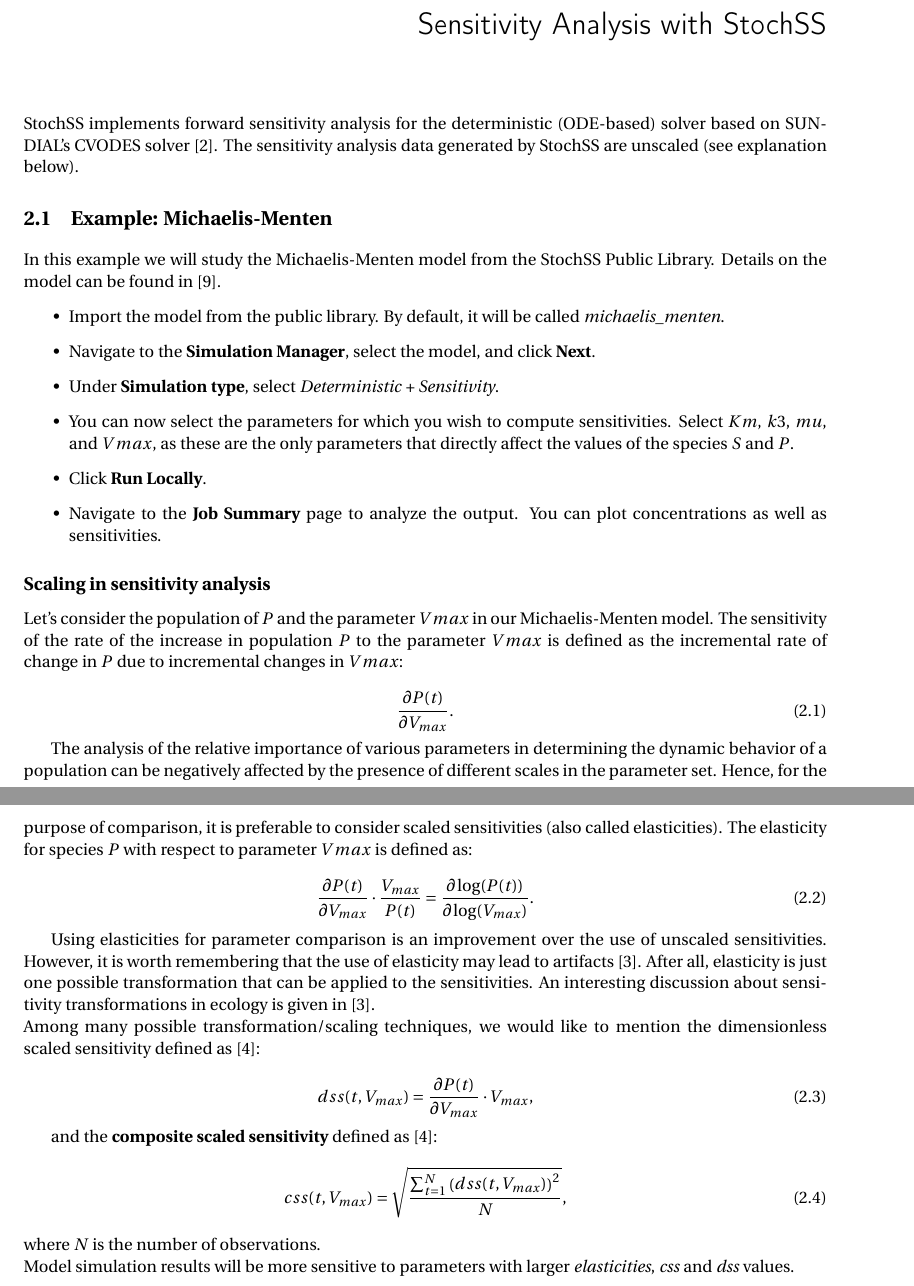
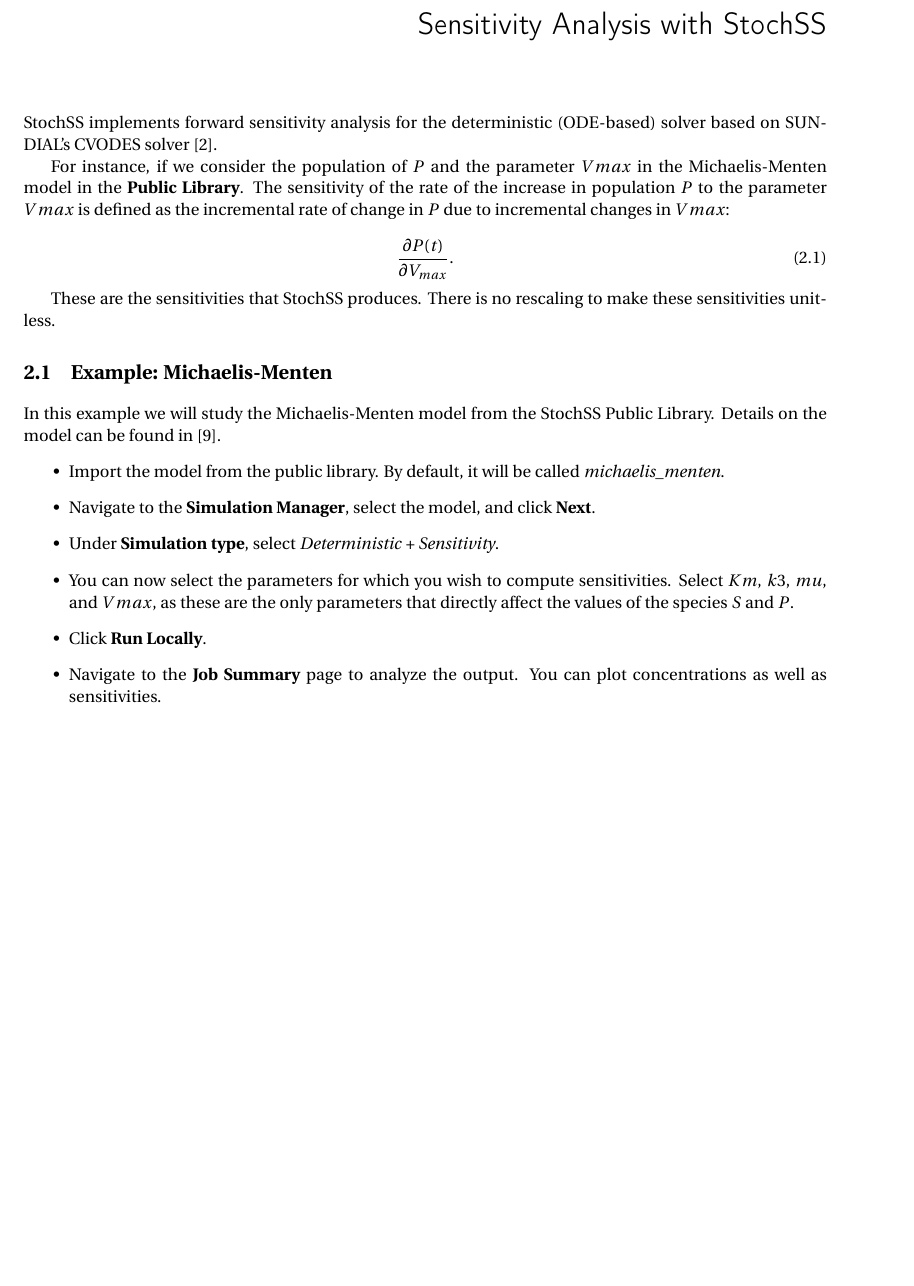
Before and after one commit to StochSS/tutorials, a LaTeX book (main.tex, which reads T2/tutorial2.tex): two parts of pages 8 and 9 of 18 before the commit and part of page 8 of 17 after it, the two joined at a grey line, cut so that both start at the same text, the shorter picture padded with empty space. Compiled offline with pdfLaTeX.

Commit message:
Changed around the sensitivity analysis quite a bit

```diff
--- a/T2/tutorial2.tex
+++ b/T2/tutorial2.tex
@@ -1,23 +1,18 @@
 \chapter{Sensitivity Analysis with StochSS}
 
-%\section{\label{sec:pre}Prerequisites}
-%\begin{itemize}
-%\item StochSS 1.4 (or later) installed on your computer (please follow download and installation instructions at \url{www.stochss.org}).
-%\item A basic understanding of well-mixed discrete stochastic simulations and models based on ordinary differential equations \cite{dan,sundials}.
-%\item  A basic knowledge of the functionalities in the StochSS GUI (please consult the \textit{Basic Introduction to StochSS} tutorial).
-%\item The following login screen appears on your browser; please log in.
-%\end{itemize}
-%
-%\begin{figure}[!htb]
-%\centering
-%\includegraphics[scale=0.64]{T2/user-login.pdf}
-%\end{figure}
+StochSS implements forward sensitivity analysis for the deterministic (ODE-based) solver based on SUNDIAL's CVODES solver \cite{sundials}.
 
-StochSS implements forward sensitivity analysis for the deterministic (ODE-based) solver based on SUNDIAL's CVODES solver \cite{sundials}. The sensitivity analysis data generated by StochSS are unscaled (see explanation below).
+For instance, if we consider the population of $P$ and the parameter $Vmax$ in the Michaelis-Menten model in the \textbf{Public Library}. The sensitivity of the rate of the increase in population $P$ to the parameter $Vmax$ is defined as the incremental rate of change in $P$ due to incremental changes in $Vmax$:
+
+\begin{equation}
+\frac{\partial P(t)}{\partial V_{max}}.
+\end{equation}
+
+These are the sensitivities that StochSS produces. There is no rescaling to make these sensitivities unitless.
 
 \section{Example: Michaelis-Menten}
 
-In this example we will study the Michaelis-Menten model from the StochSS Public Library. Details on the model can be found in \cite{wiki-michaelis-menten}.% and instructions on how to import it in Section~\ref{chapter1}.
+In this example we will study the Michaelis-Menten model from the StochSS Public Library. Details on the model can be found in \cite{wiki-michaelis-menten}.
 \begin{itemize}
 \item Import the model from the public library. By default, it will be called \textit{michaelis\_menten}.
 \item Navigate to the \textbf{Simulation Manager}, select the model, and click \textbf{Next}.
@@ -26,79 +21,3 @@
 \item Click \textbf{Run Locally}.
 \item Navigate to the \textbf{Job Summary} page to analyze the output. You can plot concentrations as well as sensitivities.
 \end{itemize}
-
-%Figure~\ref{fig:chapter3-sensi} shows a screenshot of the StochSS simulation page. We will perform a sensitivity analysis on the following parameters: \textit{mu, k3, Vmax}, and \textit{Km}. By looking at the reactions of the model (\textbf{Model Editor}$\to$\textbf{Reactions}) it is easy to see that these are the only parameters that directly affect the values of the species \textit{S} and \textit{P}. Also, note that the parameter \textit{k3} directly affects only the dynamics of species \textit{P}.
-
-%We consider the Michaelis-Menten model that can be imported from the StochSS Public Library (see the \textit{Introduction to StochSS} tutorial for instructions on how to import models in StochSS). Details on the Michaelis-Menten model can be found at the following URL: \url{http://en.wikipedia.org/wiki/Michaelis-Menten_kinetics}%
-%The snapshot below is from the StochSS simulation page. \textbf{\textit{mm}} is the unique name we assigned to the imported Michaelis-Menten model. We perform sensitivity analysis only on the relevant parameters of the model: \textit{mu, k3 Etot, Vmax} and \textit{Km}. On the \textcolor{blue}{Reactions} page of the  \textbf{\textit{mm}}  model it is easy to see that these are the only parameters that directly affect the values of the species \textit{S} and \textit{P}. Also, note on the same page that the parameter \textit{k3} directly affects only the dynamics of species \textit{P}.
-
-%\begin{figure}[!htb]
-%\centering
-%\includegraphics[scale=0.64]{T2/sensi.pdf}
-%\caption{\label{fig:chapter3-sensi}A screenshot of the simulation page.}
-%\end{figure}
-
-\subsection{Scaling in sensitivity analysis}
-\label{sec:scaling_expl}
-Let's consider the population of $P$ and the parameter $Vmax$ in our Michaelis-Menten model. The sensitivity of the rate of the increase in population $P$ to the parameter $Vmax$ is defined as the incremental rate of change in $P$ due to incremental changes in $Vmax$:
-
-\begin{equation}
-\frac{\partial P(t)}{\partial V_{max}}.
-\end{equation}
-
-The analysis of the relative importance of various parameters in determining the dynamic behavior of a population can be negatively affected by the presence of different scales in the parameter set. Hence, for the purpose of comparison, it is preferable to consider scaled sensitivities (also called elasticities). The elasticity for species $P$ with respect to parameter $Vmax$ is defined as:
-
-\begin{equation}
-\frac{\partial P(t)}{\partial V_{max}} \cdot \frac{V_{max}}{P(t)} = \frac{\partial \log(P(t))}{\partial\log(V_{max})}.
-\end{equation}
-
-Using elasticities for parameter comparison is an improvement over the use of unscaled sensitivities. However, it is worth remembering that the use of elasticity may lead to artifacts \cite{scale}. After all, elasticity is just one possible transformation that can be applied to the sensitivities. An interesting discussion about sensitivity transformations in ecology is given in \cite{scale}. \\
-Among many possible transformation/scaling techniques, we would like to mention the dimensionless scaled sensitivity defined as \cite{calib}:
-
-\begin{equation}
-dss(t, V_{max}) = \frac{\partial P(t)}{\partial V_{max}} \cdot V_{max},
-\end{equation}
-
-and the \textbf{composite scaled sensitivity} defined as \cite{calib}:
-\begin{equation}
-css(t,V_{max}) = \sqrt \frac{\sum_{t=1}^N \left(dss(t,V_{max})\right)^2}{N},
-\end{equation}
-where $N$ is the number of observations.\\
-Model simulation results will be more sensitive to parameters with larger \textit{elasticities}, \textit{css} and \textit{dss} values.\\
-%The following simple \textit{octave/matlab} script uploads the data from a simulation run  \footnote{Please consult the \textit{Basic Introduction to StochSS} tutorial for instructions on how to download your simulation data.} (file \textit{output.txt}) of the Michaelis-Menten model, implements different scaling procedures and plots some of the results:
-%
-%\begin{verbatim}
-%x = dlmread('output.txt'); % loading the data file
-%t = x(5:size(x),1); % time array
-%N = size(t,1); % number of observations
-%St = x(5:size(x),2); % time series for S
-%Pt = x(5:size(x),3); % time series for P
-%% sensitivity analysis for S and P - Km, mu, Vmax, k3
-%sensiS = x(5:size(x),[4,6,8,10]);
-%sensiP = x(5:size(x),[5,7,9,11]);
-%% parameters - Km, mu, Vmax, k3
-%params = x(3,1:4);
-%% scaling correction to avoid division by zero
-%deltaS = 0.0001 * (min(St(St(:, 1) > 0, 1)));
-%deltaP = 0.0001 * min(Pt(Pt(:, 1) > 0, 1));
-%% dimensionless scaled sensitivity
-%%(weight is 1 for all observations)
-%dssS = sensiS .* params;
-%elasticityS = dssS ./ (St .+ deltaS);
-%% composite scaled sensitivity
-%cssS = sqrt(sum(dssS .* dssS) ./ N);
-%dssP = sensiP .* params;
-%elasticityP = dssP ./ (St .+ deltaP);
-%cssP = sqrt(sum(dssP .* dssP) / N);
-%figure(1)
-%plot(t,elasticityS)
-%title ('Elasticities for S');
-%xlabel('time');
-%legend('Km','mu','Vmax','k3','location','northwest');
-%figure(2)
-%plot(t,elasticityP)
-%title ('Elasticities for P');
-%xlabel('time');
-%legend('Km','mu','Vmax','k3','location','northeast');
-%
-%\end{verbatim}
```
